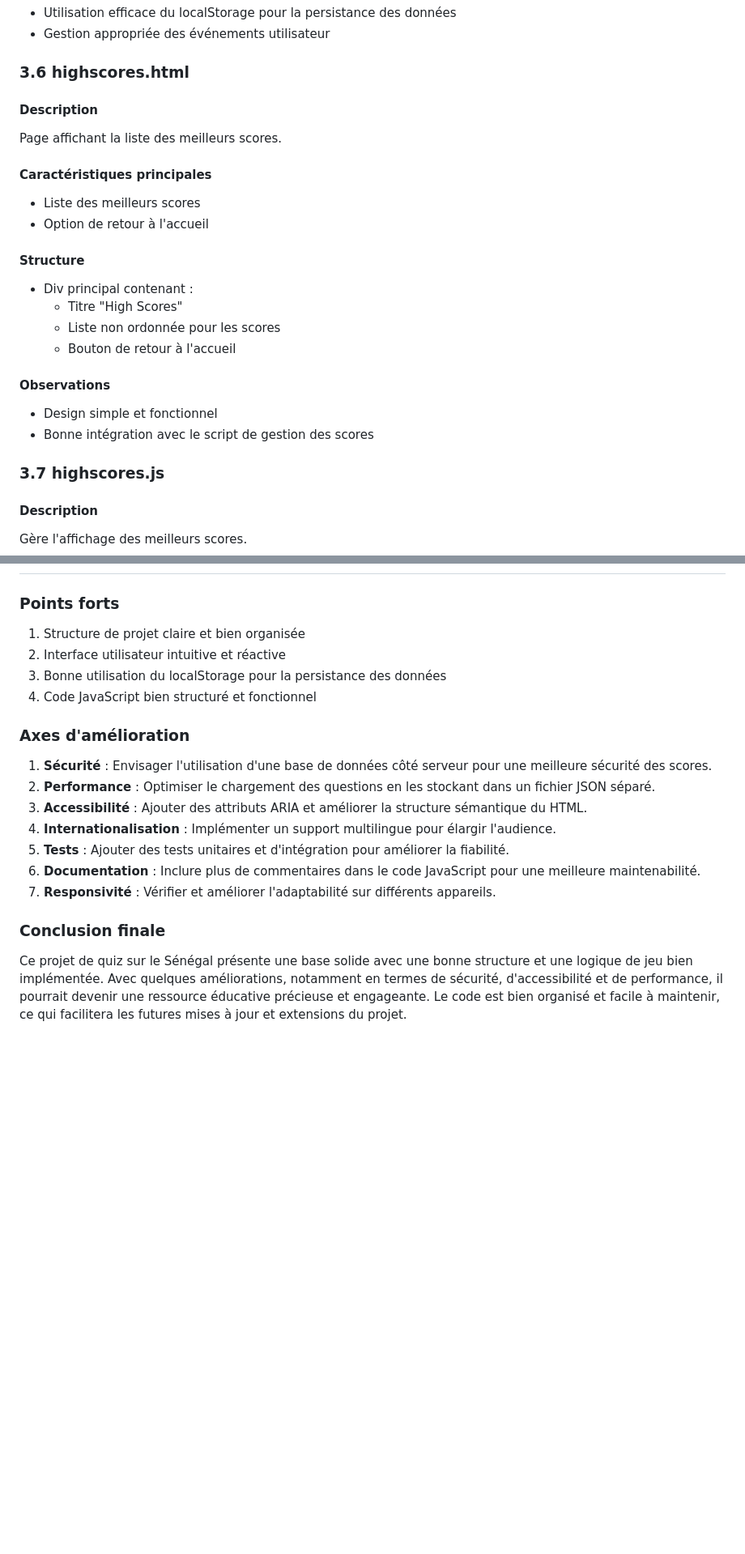
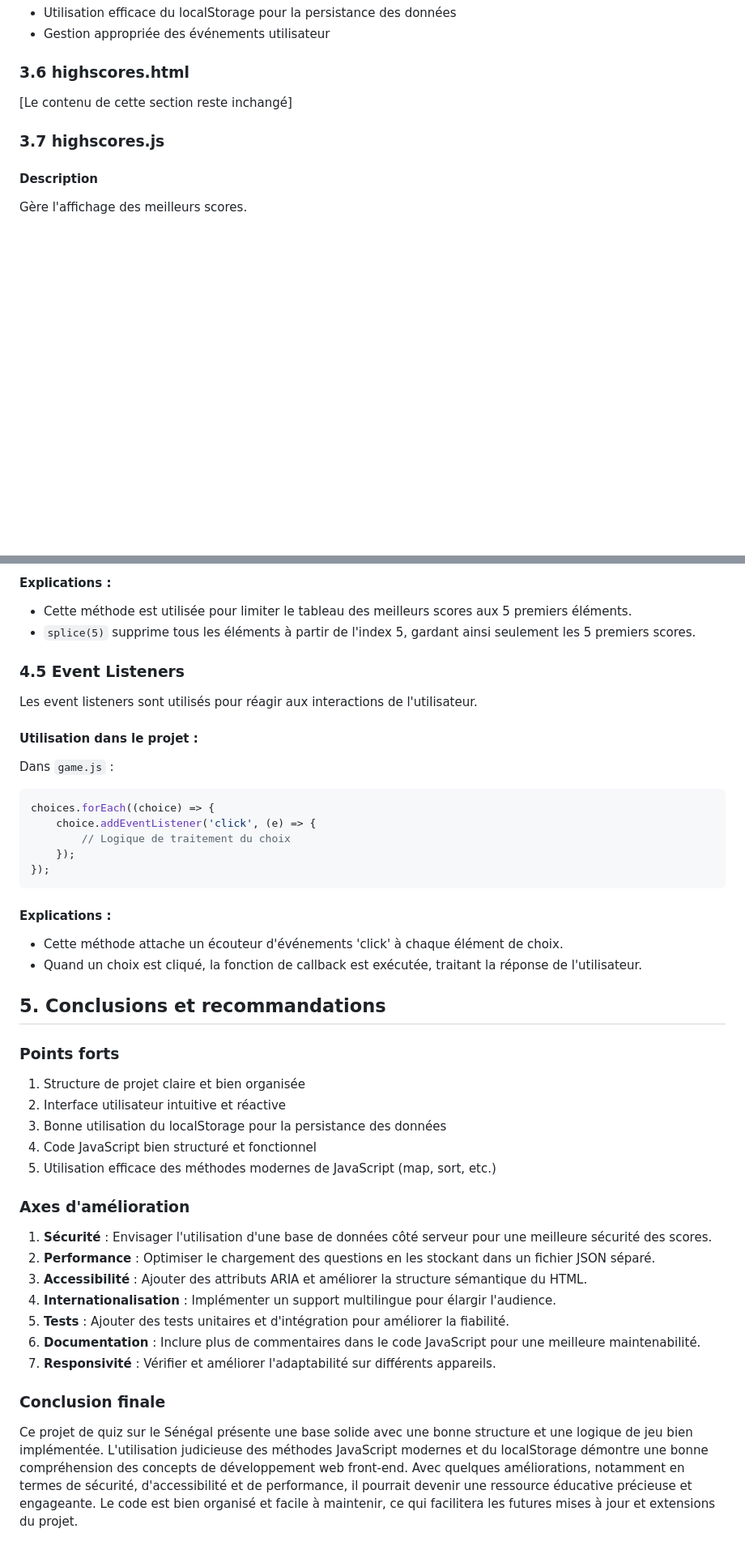
Before and after one commit to m3dev4/snquiz, a Markdown page: senegal-quiz-code-analysis.md, 2 parts joined by grey strips. Shown at 81% size. Drawn GitHub-style; blank space fills up the shorter version.

````diff
--- a/senegal-quiz-code-analysis.md
+++ b/senegal-quiz-code-analysis.md
@@ -143,22 +107,7 @@ Gère la logique de la page de fin de jeu.
 
 ### 3.6 highscores.html
 
-#### Description
-Page affichant la liste des meilleurs scores.
-
-#### Caractéristiques principales
-- Liste des meilleurs scores
-- Option de retour à l'accueil
-
-#### Structure
-- Div principal contenant :
-  - Titre "High Scores"
-  - Liste non ordonnée pour les scores
-  - Bouton de retour à l'accueil
-
-#### Observations
-- Design simple et fonctionnel
-- Bonne intégration avec le script de gestion des scores
+[Le contenu de cette section reste inchangé]
 
 ### 3.7 highscores.js
 
@@ -182,9 +195,33 @@ Gère l'affichage des meilleurs scores.
+#### Explications :
+- Cette méthode est utilisée pour limiter le tableau des meilleurs scores aux 5 premiers éléments.
+- `splice(5)` supprime tous les éléments à partir de l'index 5, gardant ainsi seulement les 5 premiers scores.
+
+### 4.5 Event Listeners
+
+Les event listeners sont utilisés pour réagir aux interactions de l'utilisateur.
+
+#### Utilisation dans le projet :
+Dans `game.js` :
+```javascript
+choices.forEach((choice) => {
+    choice.addEventListener('click', (e) => {
+        // Logique de traitement du choix
+    });
+});
+```
+
+#### Explications :
+- Cette méthode attache un écouteur d'événements 'click' à chaque élément de choix.
+- Quand un choix est cliqué, la fonction de callback est exécutée, traitant la réponse de l'utilisateur.
+
+## 5. Conclusions et recommandations
 
 ### Points forts
 1. Structure de projet claire et bien organisée
 2. Interface utilisateur intuitive et réactive
 3. Bonne utilisation du localStorage pour la persistance des données
 4. Code JavaScript bien structuré et fonctionnel
+5. Utilisation efficace des méthodes modernes de JavaScript (map, sort, etc.)
 
 ### Axes d'amélioration
 1. **Sécurité** : Envisager l'utilisation d'une base de données côté serveur pour une meilleure sécurité des scores.
@@ -196,4 +233,4 @@ Gère l'affichage des meilleurs scores.
 7. **Responsivité** : Vérifier et améliorer l'adaptabilité sur différents appareils.
 
 ### Conclusion finale
-Ce projet de quiz sur le Sénégal présente une base solide avec une bonne structure et une logique de jeu bien implémentée. Avec quelques améliorations, notamment en termes de sécurité, d'accessibilité et de performance, il pourrait devenir une ressource éducative précieuse et engageante. Le code est bien organisé et facile à maintenir, ce qui facilitera les futures mises à jour et extensions du projet.
+Ce projet de quiz sur le Sénégal présente une base solide avec une bonne structure et une logique de jeu bien implémentée. L'utilisation judicieuse des méthodes JavaScript modernes et du localStorage démontre une bonne compréhension des concepts de développement web front-end. Avec quelques améliorations, notamment en termes de sécurité, d'accessibilité et de performance, il pourrait devenir une ressource éducative précieuse et engageante. Le code est bien organisé et facile à maintenir, ce qui facilitera les futures mises à jour et extensions du projet.
````
Also changed, not shown: other parts of senegal-quiz-code-analysis.md (+70 -42 lines).
